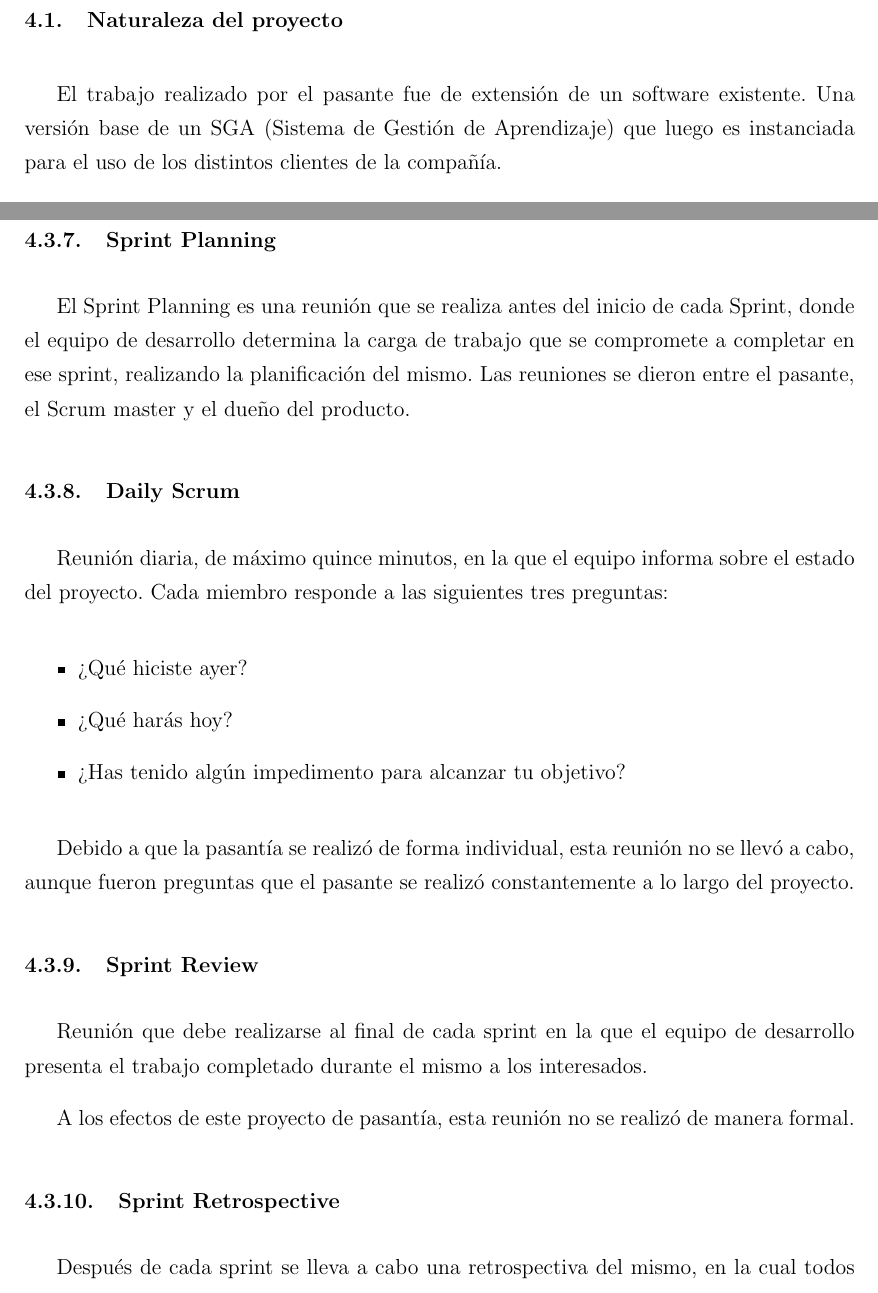
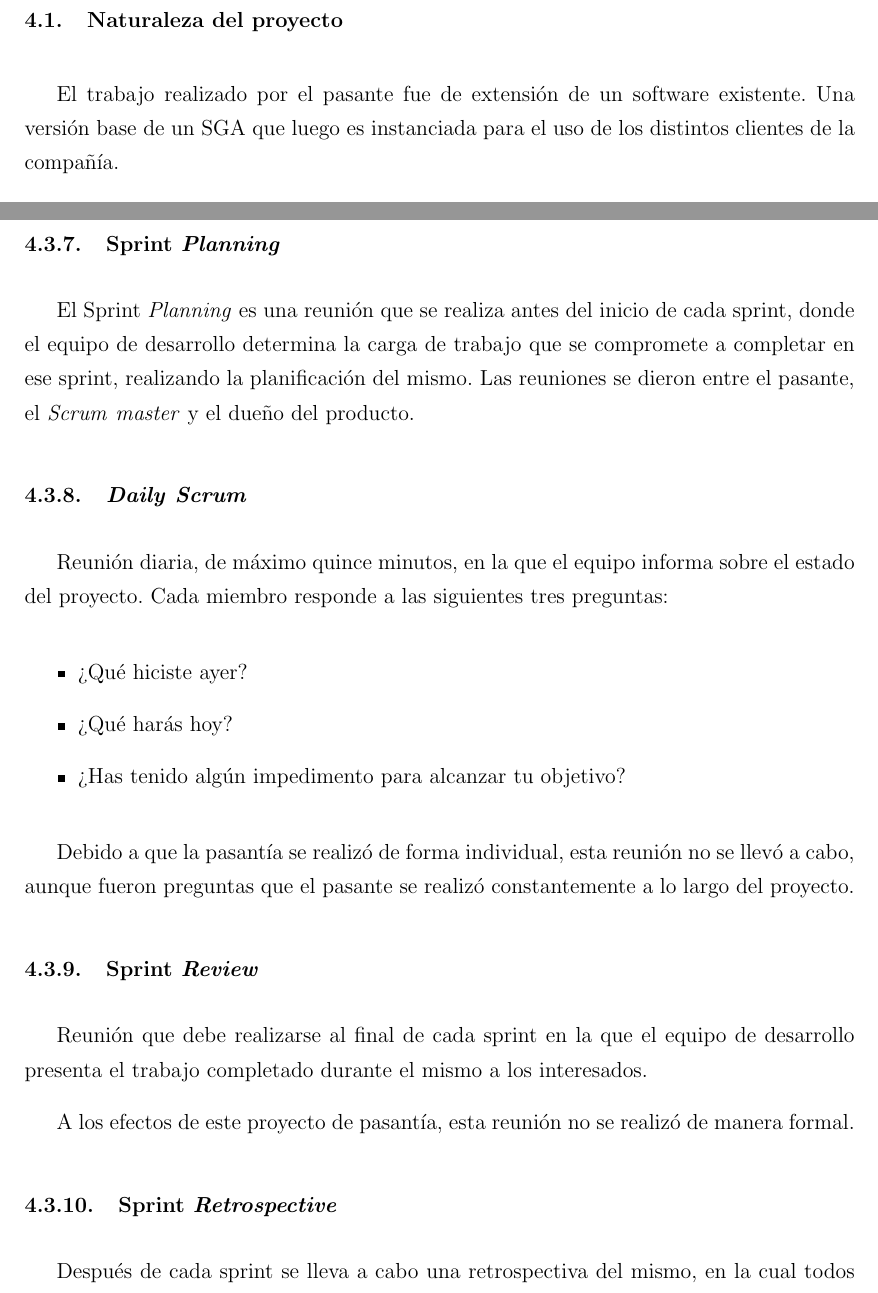
Before and after one commit to josepas/pasantia, a LaTeX book (main.tex, which reads capitulos/4.tex): two parts of pages 29 and 32 of 84, joined at a grey line, cut so that both start at the same text. Compiled offline with pdfLaTeX.

Commit message:
siglas cap 4

```diff
--- a/capitulos/4.tex
+++ b/capitulos/4.tex
@@ -6,7 +6,7 @@ En este capítulo se describe la metodología de trabajo utilizada en el desarro
 Con el fin de enmarcar un desarrollo orientado a mejorar la productividad y calidad del software, que involucre además una reducción de riesgos y se adapte a las necesidades del cliente, se selecciona una metodología de desarrollo de software que moldea la construcción de características y funcionalidades a ofrecer por parte del software a través de prácticas de desarrollo que se adapten al mismo.
 
 \section{Naturaleza del proyecto}
-El trabajo realizado por el pasante fue de extensión de un software existente. Una versión base de un SGA (Sistema de Gestión de Aprendizaje) que luego es instanciada para el uso de los distintos clientes de la compañía.
+El trabajo realizado por el pasante fue de extensión de un software existente. Una versión base de un \gls{SGA} que luego es instanciada para el uso de los distintos clientes de la compañía.
 
 Las funcionalidades realizadas, en principio no tuvieron un cliente que especificara los requerimientos. Por lo tanto, los módulos se realizaron con la colaboración del equipo interno de la empresa que fungieron como dueños del producto y con la visión de agregar valor al sistema y equipararlo con otros sistemas del mercado.
 
@@ -50,10 +50,10 @@ Los eventos son todas aquellas reuniones planificadas para el seguimiento del pr
 \subsection{Sprint}
 Es aquel período, de un tiempo previamente fijado y constante para todo el proyecto, durante el cual el equipo trabaja para convertir un subconjunto de requerimientos en una nueva versión del software totalmente operativo. Los sprints para este proyecto de pasantía tuvieron una duración aproximada de 10 días, por lo que se realizaron 10 sprints.
 
-\subsection{Sprint Planning}
-El Sprint Planning es una reunión que se realiza antes del inicio de cada Sprint, donde el equipo de desarrollo determina la carga de trabajo que se compromete a completar en ese sprint, realizando la planificación del mismo. Las reuniones se dieron entre el pasante, el Scrum master y el dueño del producto.
+\subsection{Sprint \emph{Planning}}
+El Sprint \emph{Planning} es una reunión que se realiza antes del inicio de cada sprint, donde el equipo de desarrollo determina la carga de trabajo que se compromete a completar en ese sprint, realizando la planificación del mismo. Las reuniones se dieron entre el pasante, el \emph{Scrum} \emph{master} y el dueño del producto.
 
-\subsection{Daily Scrum}
+\subsection{\emph{Daily} \emph{Scrum}}
 Reunión diaria, de máximo quince minutos, en la que el equipo informa sobre el estado del proyecto. Cada miembro responde a las siguientes tres preguntas:
 
 \begin{itemize}
@@ -64,12 +64,12 @@ Reunión diaria, de máximo quince minutos, en la que el equipo informa sobre el
 
 Debido a que la pasantía se realizó de forma individual, esta reunión no se llevó a cabo, aunque fueron preguntas que el pasante se realizó constantemente a lo largo del proyecto.
 
-\subsection{Sprint Review}
+\subsection{Sprint \emph{Review}}
 Reunión que debe realizarse al final de cada sprint en la que el equipo de desarrollo presenta el trabajo completado durante el mismo a los interesados.
 
 A los efectos de este proyecto de pasantía, esta reunión no se realizó de manera formal.
 
-\subsection{Sprint Retrospective}
+\subsection{Sprint \emph{Retrospective}}
 Después de cada sprint se lleva a cabo una retrospectiva del mismo, en la cual todos los miembros del equipo dan su opinión acerca del sprint recién superado en miras de mejorar continuamente el proceso de desarrollo. Como el proyecto de pasantía se realizó individualmente, esta reunión no se llevó a cabo.
 
 \subsection{Artefactos}
@@ -77,3 +77,2 @@ La metodología Scrum hace uso de una serie de documentos que permiten su correc
 
-\subsection{Product Backlog}
-Es un documento de alto nivel para todo el proyecto que consiste en una pila dinámica de requisitos denominados historias, descritos en un lenguaje no técnico y priorizados por valor de negocio. Decimos que es dinámica, pues los requisitos y prioridades se revisan y ajustan durante el curso del proyecto. Aquí, el Product Owner lista las características, funcionalidades, mejoras y correcciones del producto.
+\subsection{\emph{Product Backlog}}
```
Also changed, not shown: main.pdf, capitulos/4.tex (17 more changed lines).
